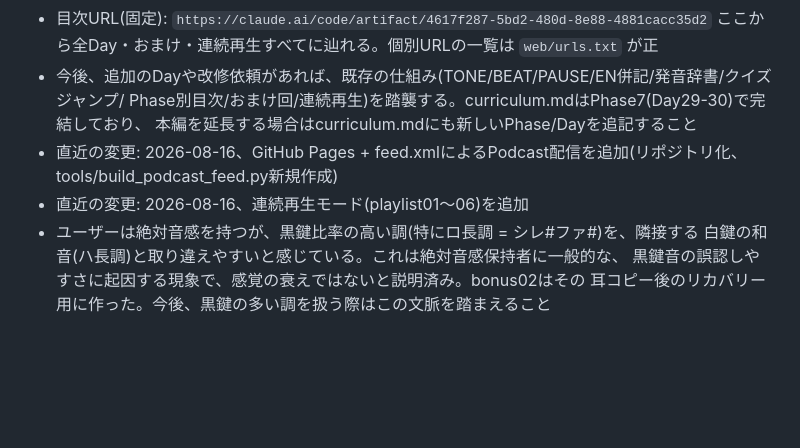
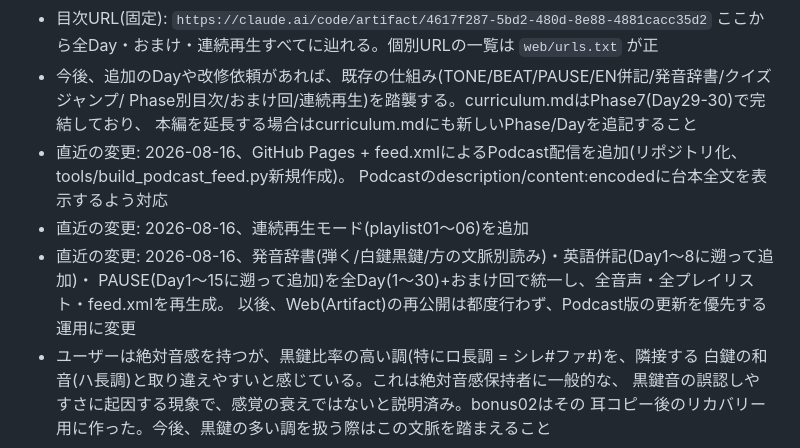
Before and after one commit to gobeetle2026/music-theory-podcast, a Markdown page: CLAUDE.md, the part around one of its changes. GitHub-like rendering; blank space fills up the shorter version.

```diff
--- a/CLAUDE.md
+++ b/CLAUDE.md
@@ -177,8 +188,12 @@ Webページ方式と並行してPodcast配信も用意している。
 - 今後、追加のDayや改修依頼があれば、既存の仕組み(TONE/BEAT/PAUSE/EN併記/発音辞書/クイズジャンプ/
   Phase別目次/おまけ回/連続再生)を踏襲する。curriculum.mdはPhase7(Day29-30)で完結しており、
   本編を延長する場合はcurriculum.mdにも新しいPhase/Dayを追記すること
-- 直近の変更: 2026-08-16、GitHub Pages + feed.xmlによるPodcast配信を追加(リポジトリ化、tools/build_podcast_feed.py新規作成)
+- 直近の変更: 2026-08-16、GitHub Pages + feed.xmlによるPodcast配信を追加(リポジトリ化、tools/build_podcast_feed.py新規作成)。
+  Podcastのdescription/content:encodedに台本全文を表示するよう対応
 - 直近の変更: 2026-08-16、連続再生モード(playlist01〜06)を追加
+- 直近の変更: 2026-08-16、発音辞書(弾く/白鍵黒鍵/方の文脈別読み)・英語併記(Day1〜8に遡って追加)・
+  PAUSE(Day1〜15に遡って追加)を全Day(1〜30)+おまけ回で統一し、全音声・全プレイリスト・feed.xmlを再生成。
+  以後、Web(Artifact)の再公開は都度行わず、Podcast版の更新を優先する運用に変更
 - ユーザーは絶対音感を持つが、黒鍵比率の高い調(特にロ長調 = シレ#ファ#)を、隣接する
   白鍵の和音(ハ長調)と取り違えやすいと感じている。これは絶対音感保持者に一般的な、
   黒鍵音の誤認しやすさに起因する現象で、感覚の衰えではないと説明済み。bonus02はその
```
Also changed, not shown: other parts of CLAUDE.md (+21 -10 lines).
